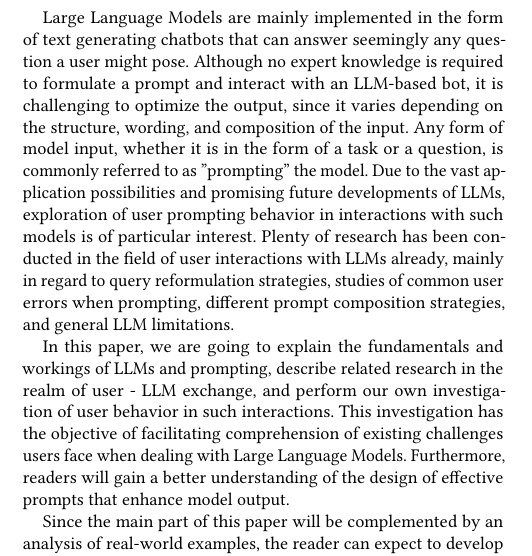
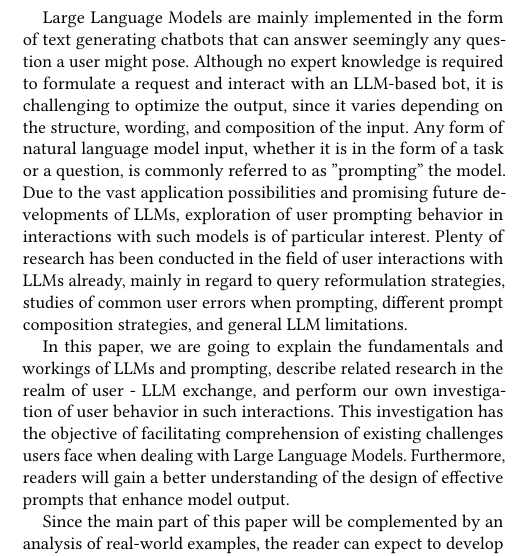
Before and after one commit to maxisl/hs-paper, a LaTeX paper (main.tex, which reads chapters/01_introduction.tex): part of one column of page 1 of 4, cut so that both start at the same text. Compiled offline with pdfLaTeX.

```diff
--- a/chapters/01_introduction.tex
+++ b/chapters/01_introduction.tex
@@ -22,10 +22,10 @@
 
 Large Language Models are mainly implemented in the form of text generating chatbots that can
 answer seemingly any question a user might pose.
-Although no expert knowledge is required to formulate a prompt and interact with an LLM-based bot, it is challenging to optimize the output, since it varies depending on the structure, wording,
+Although no expert knowledge is required to formulate a request and interact with an LLM-based bot, it is challenging to optimize the output, since it varies depending on the structure, wording,
 and composition of the input. %TODO cite?
-Any form of model input, whether it is in the form of a task or a question, is commonly
-referred to as \("\)prompting\("\) the model.
+Any form of natural language model input, whether it is in the form of a task or a question, is
+commonly referred to as \("\)prompting\("\) the model.
 Due to the vast application possibilities and promising future developments of LLMs, exploration of
 user prompting behavior in interactions with such models is of particular interest.
 Plenty of research has been conducted in the field of user interactions with LLMs already,
```
Also changed, not shown: chapters/03_study.tex (+1 -1 lines).
